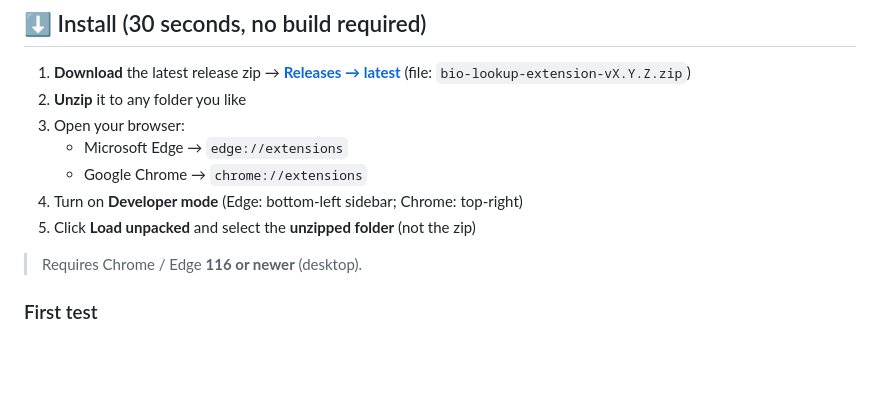
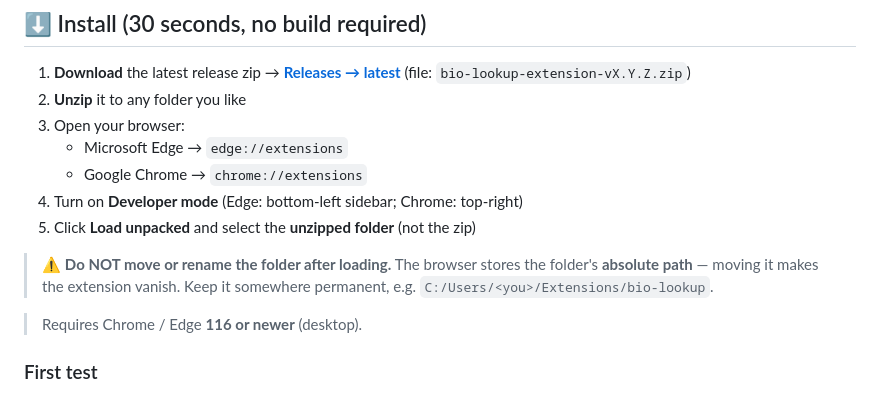
Before and after one commit to sushuqiong/bio-lookup-extension, a Markdown page: README.en.md, the part around the change. Rendered like a GitHub page; blank space fills up the shorter version.

```diff
--- a/README.en.md
+++ b/README.en.md
@@ -37,6 +37,8 @@ A browser extension for Chrome / Edge (Manifest V3) · zero dependencies · zero
    - Google Chrome → `chrome://extensions`
 4. Turn on **Developer mode** (Edge: bottom-left sidebar; Chrome: top-right)
 5. Click **Load unpacked** and select the **unzipped folder** (not the zip)
+
+> ⚠️ **Do NOT move or rename the folder after loading.** The browser stores the folder's **absolute path** — moving it makes the extension vanish. Keep it somewhere permanent, e.g. `C:/Users/<you>/Extensions/bio-lookup`.
 
 > Requires Chrome / Edge **116 or newer** (desktop).
 
```
Also changed, not shown: README.md (+2 -0 lines).
